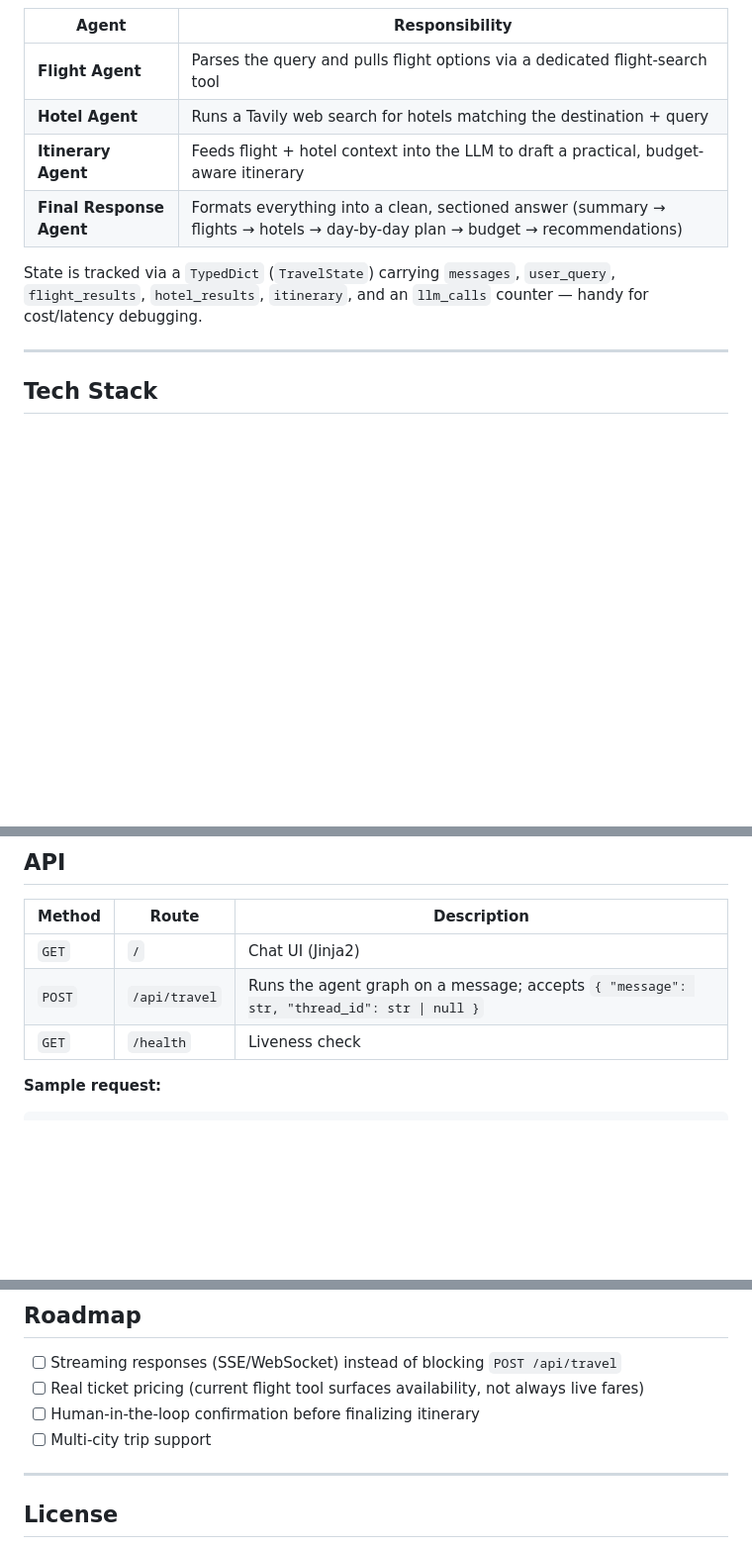
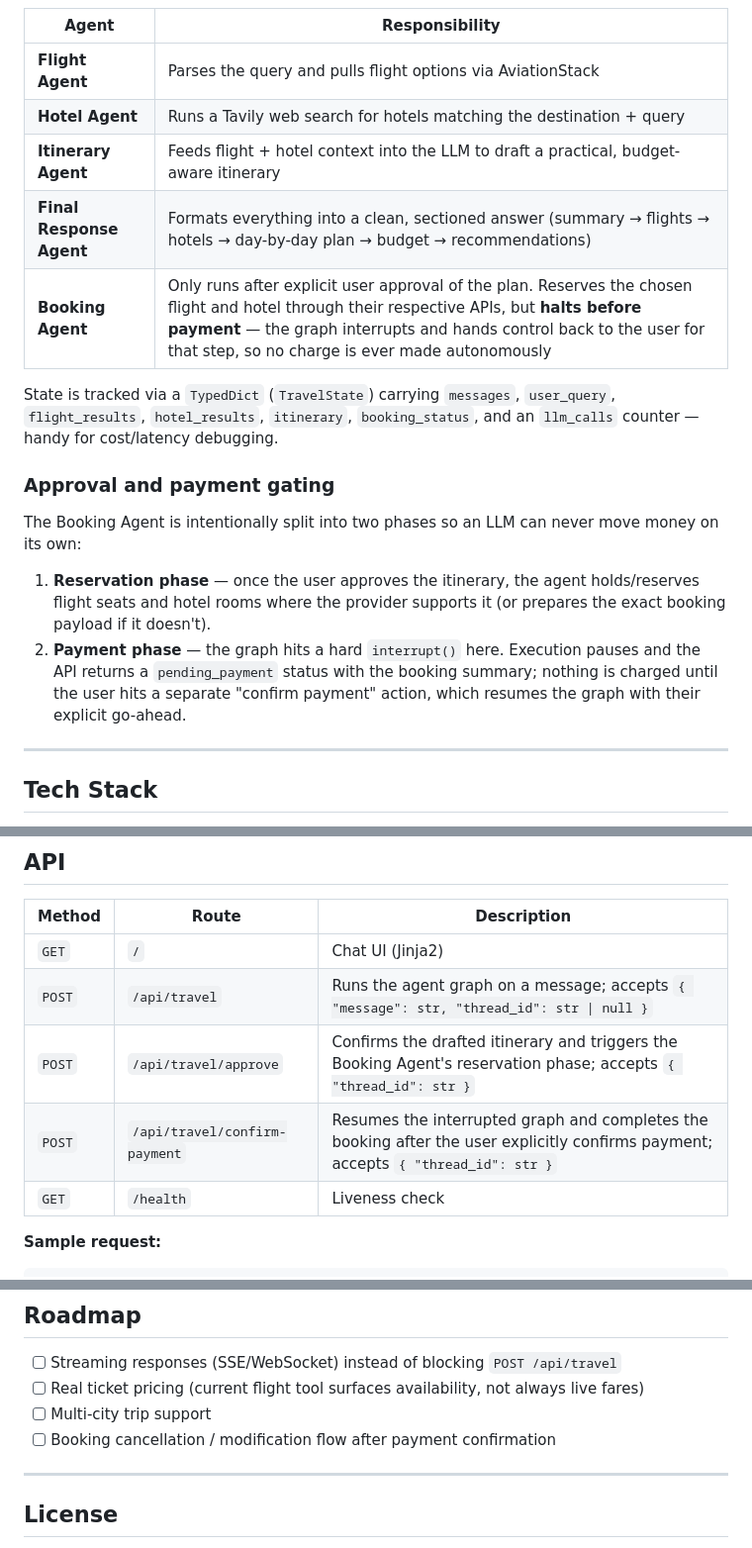
Before and after one commit to akkiyolo/Tripora, a Markdown page: README.md, 3 parts joined by grey strips. Shown at 99% size. Rendered like a GitHub page; blank space fills up the shorter version.

```diff
--- a/README.md
+++ b/README.md
@@ -28,12 +35,20 @@ graph LR
 
 | Agent | Responsibility |
 |---|---|
-| **Flight Agent** | Parses the query and pulls flight options via a dedicated flight-search tool |
+| **Flight Agent** | Parses the query and pulls flight options via AviationStack |
 | **Hotel Agent** | Runs a Tavily web search for hotels matching the destination + query |
 | **Itinerary Agent** | Feeds flight + hotel context into the LLM to draft a practical, budget-aware itinerary |
 | **Final Response Agent** | Formats everything into a clean, sectioned answer (summary → flights → hotels → day-by-day plan → budget → recommendations) |
+| **Booking Agent** | Only runs after explicit user approval of the plan. Reserves the chosen flight and hotel through their respective APIs, but **halts before payment** — the graph interrupts and hands control back to the user for that step, so no charge is ever made autonomously |
 
-State is tracked via a `TypedDict` (`TravelState`) carrying `messages`, `user_query`, `flight_results`, `hotel_results`, `itinerary`, and an `llm_calls` counter — handy for cost/latency debugging.
+State is tracked via a `TypedDict` (`TravelState`) carrying `messages`, `user_query`, `flight_results`, `hotel_results`, `itinerary`, `booking_status`, and an `llm_calls` counter — handy for cost/latency debugging.
+
+### Approval and payment gating
+
+The Booking Agent is intentionally split into two phases so an LLM can never move money on its own:
+
+1. **Reservation phase** — once the user approves the itinerary, the agent holds/reserves flight seats and hotel rooms where the provider supports it (or prepares the exact booking payload if it doesn't).
+2. **Payment phase** — the graph hits a hard `interrupt()` here. Execution pauses and the API returns a `pending_payment` status with the booking summary; nothing is charged until the user hits a separate "confirm payment" action, which resumes the graph with their explicit go-ahead.
 
 ---
 
@@ -122,6 +137,8 @@ docker run -p 8000:8000 --env-file .env tripora
 |---|---|---|
 | `GET` | `/` | Chat UI (Jinja2) |
 | `POST` | `/api/travel` | Runs the agent graph on a message; accepts `{ "message": str, "thread_id": str \| null }` |
+| `POST` | `/api/travel/approve` | Confirms the drafted itinerary and triggers the Booking Agent's reservation phase; accepts `{ "thread_id": str }` |
+| `POST` | `/api/travel/confirm-payment` | Resumes the interrupted graph and completes the booking after the user explicitly confirms payment; accepts `{ "thread_id": str }` |
 | `GET` | `/health` | Liveness check |
 
 **Sample request:**
@@ -154,8 +171,8 @@ Pass the same `thread_id` back in a follow-up request to continue planning withi
 
 - [ ] Streaming responses (SSE/WebSocket) instead of blocking `POST /api/travel`
 - [ ] Real ticket pricing (current flight tool surfaces availability, not always live fares)
-- [ ] Human-in-the-loop confirmation before finalizing itinerary
 - [ ] Multi-city trip support
+- [ ] Booking cancellation / modification flow after payment confirmation
 
 ---
 
```
Also changed, not shown: other parts of README.md (+8 -1 lines).
